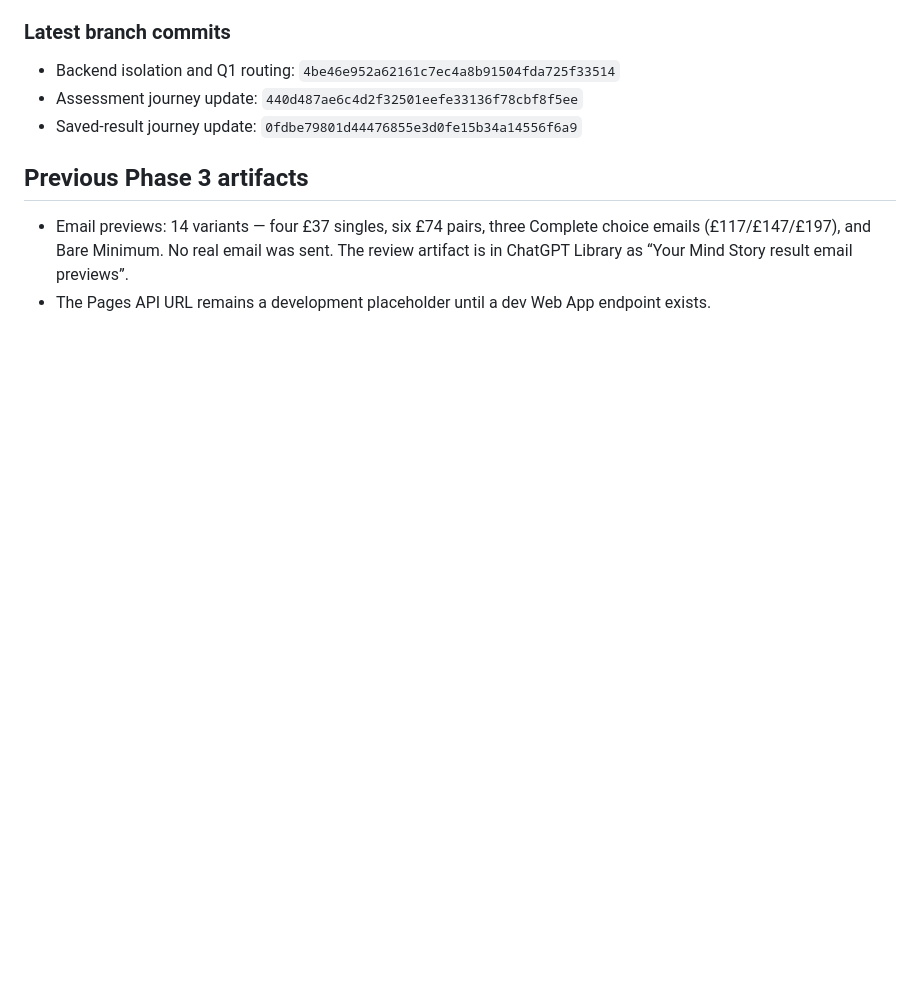
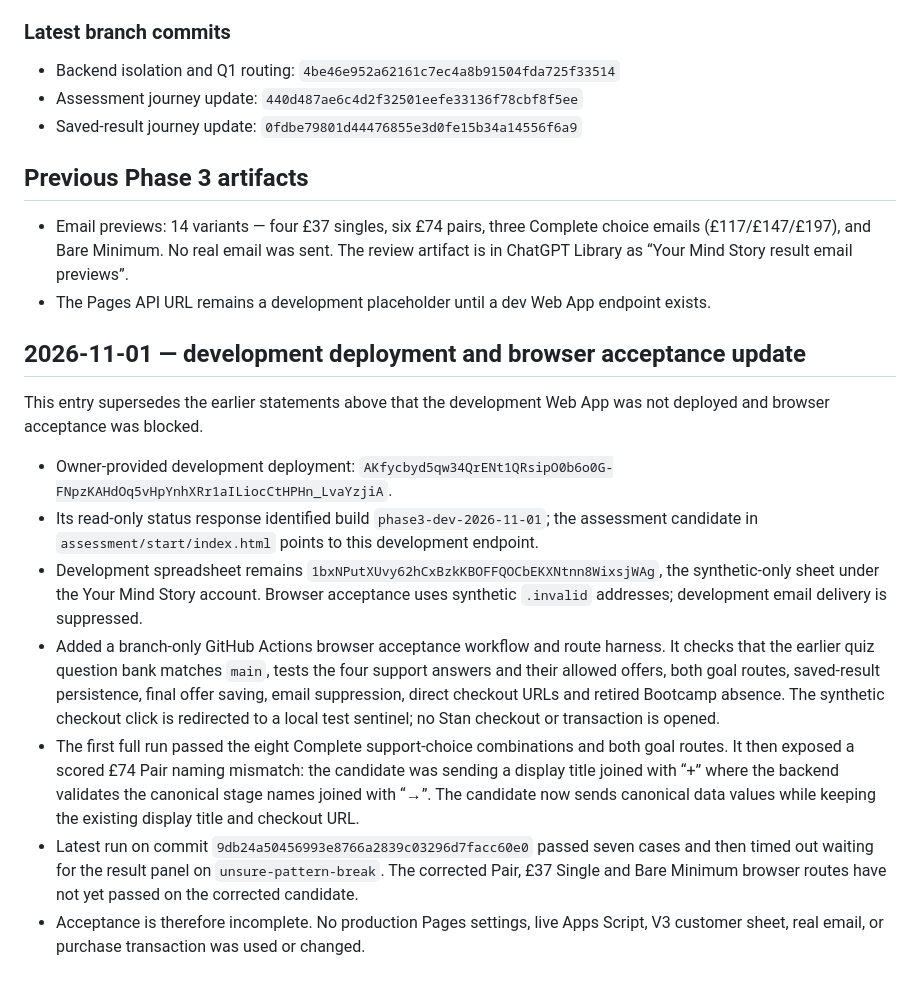
Before and after one commit to yourmindstory/yourmindstory, a Markdown page: phase3/CHANGELOG.md, the part around the change. GitHub-like rendering; blank space fills up the shorter version.

Commit message:
Record Phase 3 dev deployment and acceptance status

```diff
--- a/phase3/CHANGELOG.md
+++ b/phase3/CHANGELOG.md
@@ -49,3 +49,15 @@ The approved customer journey baseline is applied to the isolated candidate. No
 
 - Email previews: 14 variants — four £37 singles, six £74 pairs, three Complete choice emails (£117/£147/£197), and Bare Minimum. No real email was sent. The review artifact is in ChatGPT Library as “Your Mind Story result email previews”.
 - The Pages API URL remains a development placeholder until a dev Web App endpoint exists.
+
+## 2026-11-01 — development deployment and browser acceptance update
+
+This entry supersedes the earlier statements above that the development Web App was not deployed and browser acceptance was blocked.
+
+- Owner-provided development deployment: `AKfycbyd5qw34QrENt1QRsipO0b6o0G-FNpzKAHdOq5vHpYnhXRr1aILiocCtHPHn_LvaYzjiA`.
+- Its read-only status response identified build `phase3-dev-2026-11-01`; the assessment candidate in `assessment/start/index.html` points to this development endpoint.
+- Development spreadsheet remains `1bxNPutXUvy62hCxBzkKBOFFQOCbEKXNtnn8WixsjWAg`, the synthetic-only sheet under the Your Mind Story account. Browser acceptance uses synthetic `.invalid` addresses; development email delivery is suppressed.
+- Added a branch-only GitHub Actions browser acceptance workflow and route harness. It checks that the earlier quiz question bank matches `main`, tests the four support answers and their allowed offers, both goal routes, saved-result persistence, final offer saving, email suppression, direct checkout URLs and retired Bootcamp absence. The synthetic checkout click is redirected to a local test sentinel; no Stan checkout or transaction is opened.
+- The first full run passed the eight Complete support-choice combinations and both goal routes. It then exposed a scored £74 Pair naming mismatch: the candidate was sending a display title joined with “+” where the backend validates the canonical stage names joined with “→”. The candidate now sends canonical data values while keeping the existing display title and checkout URL.
+- Latest run on commit `9db24a50456993e8766a2839c03296d7facc60e0` passed seven cases and then timed out waiting for the result panel on `unsure-pattern-break`. The corrected Pair, £37 Single and Bare Minimum browser routes have not yet passed on the corrected candidate.
+- Acceptance is therefore incomplete. No production Pages settings, live Apps Script, V3 customer sheet, real email, or purchase transaction was used or changed.
```
